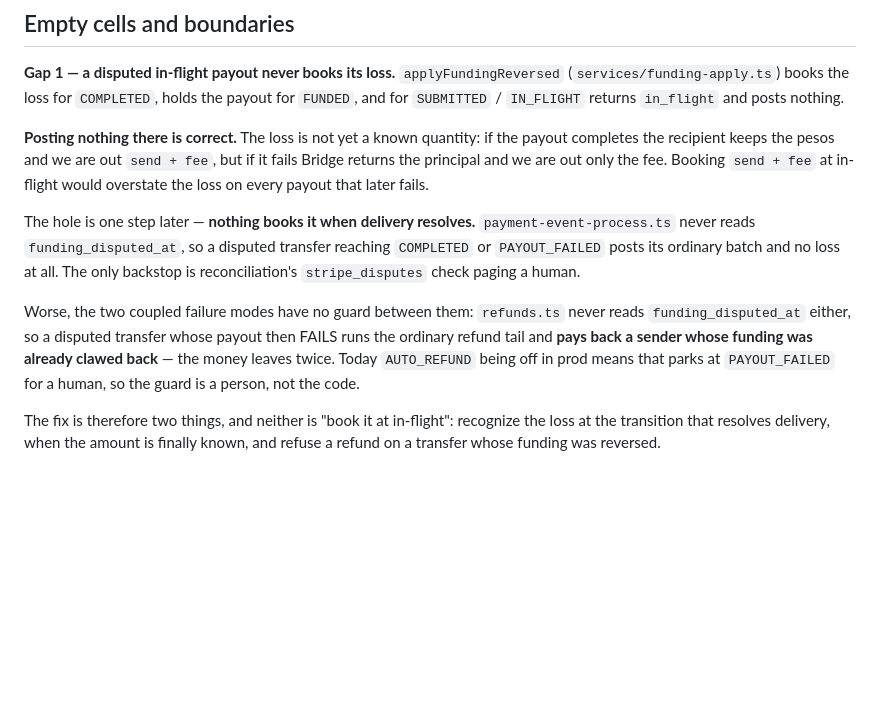
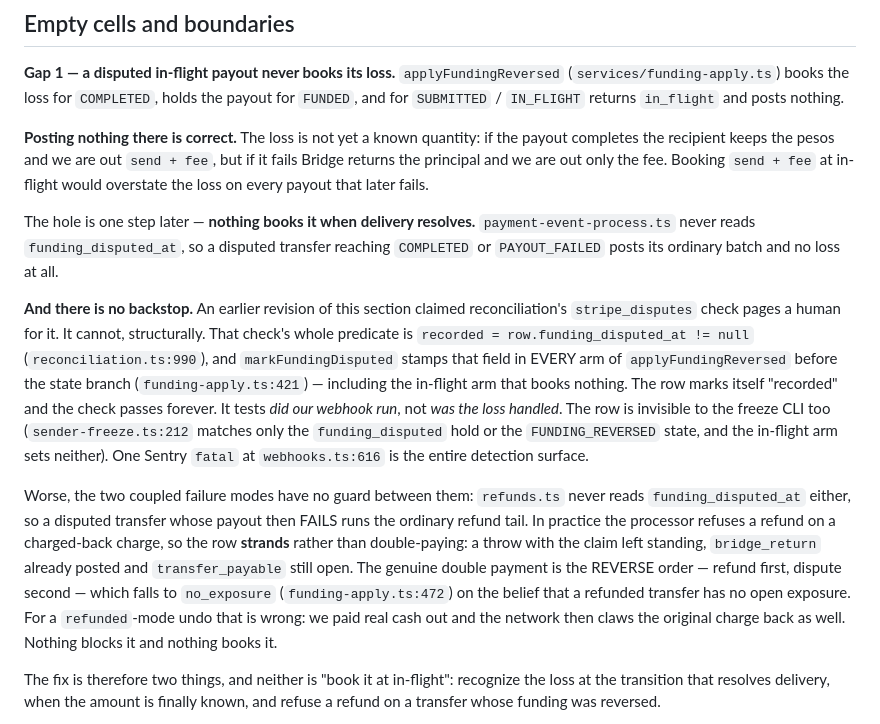
Before and after one commit to PuenteFinancial/PuenteApp, a Markdown page: docs/plans/unwind-matrix.md, the part around the change. Rendered like a GitHub page; blank space fills up the shorter version.

```diff
--- a/docs/plans/unwind-matrix.md
+++ b/docs/plans/unwind-matrix.md
@@ -129,14 +129,26 @@ every payout that later fails.
 
 The hole is one step later — **nothing books it when delivery resolves.** `payment-event-process.ts`
 never reads `funding_disputed_at`, so a disputed transfer reaching `COMPLETED` or `PAYOUT_FAILED`
-posts its ordinary batch and no loss at all. The only backstop is reconciliation's `stripe_disputes`
-check paging a human.
+posts its ordinary batch and no loss at all.
+
+**And there is no backstop.** An earlier revision of this section claimed reconciliation's
+`stripe_disputes` check pages a human for it. It cannot, structurally. That check's whole predicate
+is `recorded = row.funding_disputed_at != null` (`reconciliation.ts:990`), and `markFundingDisputed`
+stamps that field in EVERY arm of `applyFundingReversed` before the state branch
+(`funding-apply.ts:421`) — including the in-flight arm that books nothing. The row marks itself
+"recorded" and the check passes forever. It tests *did our webhook run*, not *was the loss handled*.
+The row is invisible to the freeze CLI too (`sender-freeze.ts:212` matches only the
+`funding_disputed` hold or the `FUNDING_REVERSED` state, and the in-flight arm sets neither). One
+Sentry `fatal` at `webhooks.ts:616` is the entire detection surface.
 
 Worse, the two coupled failure modes have no guard between them: `refunds.ts` never reads
 `funding_disputed_at` either, so a disputed transfer whose payout then FAILS runs the ordinary refund
-tail and **pays back a sender whose funding was already clawed back** — the money leaves twice. Today
-`AUTO_REFUND` being off in prod means that parks at `PAYOUT_FAILED` for a human, so the guard is a
-person, not the code.
+tail. In practice the processor refuses a refund on a charged-back charge, so the row **strands**
+rather than double-paying: a throw with the claim left standing, `bridge_return` already posted and
+`transfer_payable` still open. The genuine double payment is the REVERSE order — refund first,
+dispute second — which falls to `no_exposure` (`funding-apply.ts:472`) on the belief that a refunded
+transfer has no open exposure. For a `refunded`-mode undo that is wrong: we paid real cash out and
+the network then claws the original charge back as well. Nothing blocks it and nothing books it.
 
 The fix is therefore two things, and neither is "book it at in-flight": recognize the loss at the
 transition that resolves delivery, when the amount is finally known, and refuse a refund on a
```
Also changed, not shown: docs/plans/pre-sender-two-gate.md (added, +70 -0 lines).
